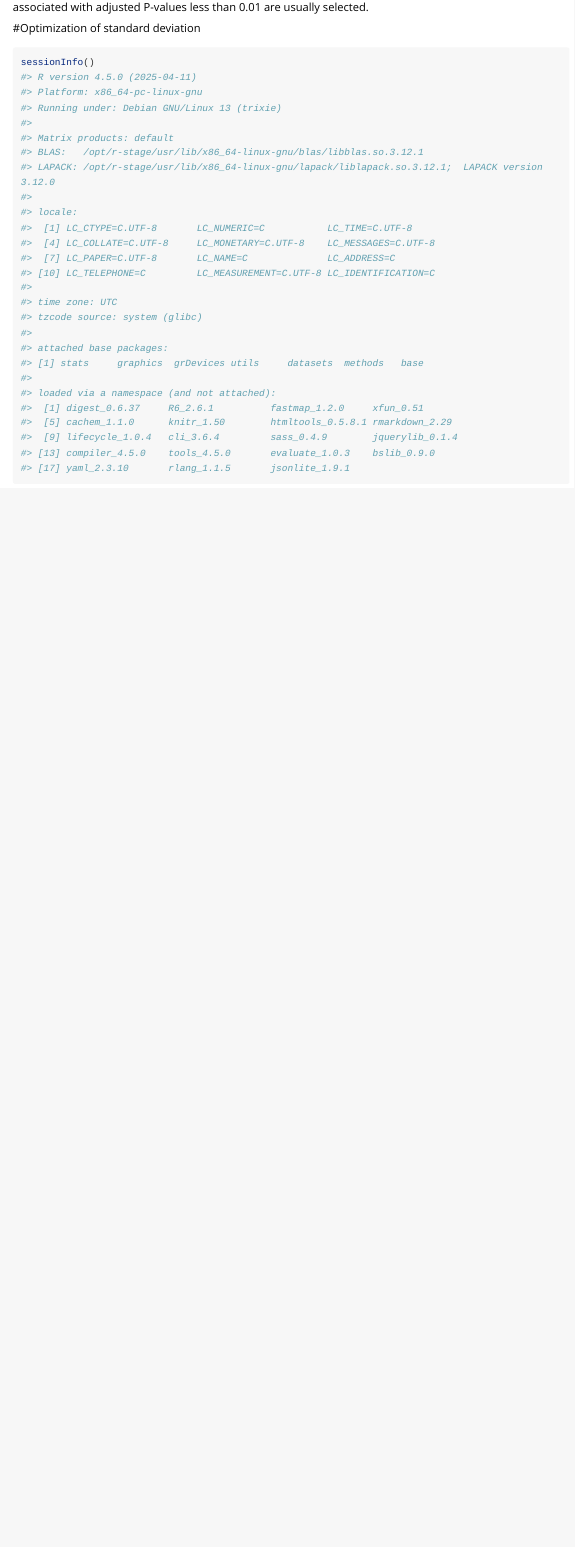
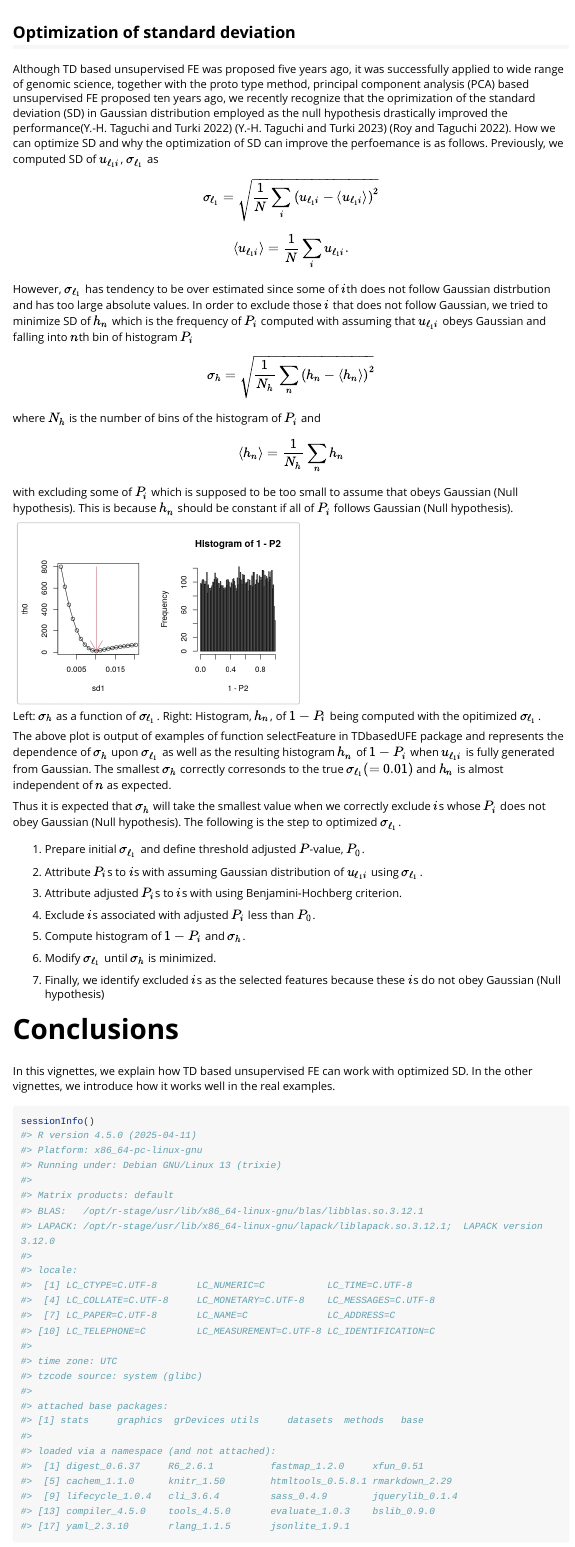
Before and after one commit to tagtag/TDbasedUFE, an R Markdown document (vignettes/TDbasedUFE.Rmd): the page in a window 1100 px wide, from 2100 px down before the commit and from 2430 px down after it. Rendered offline with R 4.5, knitr and Pandoc, with nearby package versions; long lines of code are wrapped.

Commit message:
Futher update of vignettes

````diff
--- a/vignettes/TDbasedUFE.Rmd
+++ b/vignettes/TDbasedUFE.Rmd
@@ -83,11 +84,56 @@ In order that, we need to select  $u_{\ell_2 j}$ attributed to $j$th subject whi
-$P$-values are corrected with considering multiple comparison corrections (specifically, we employed Benjamini Hochberg method[@Taguchi2020]) and genes associated with adjusted P-values less than 0.01 are usually selected.
+In order that, we need to select  $u_{\ell_2 j}$ attributed to $j$th subject which is distinct between healthy control and patients (see (1)) and  $u_{\ell_3 k}$ attributed to $k$th tissue is $k$th tissue specific (see (2)). Then we next identify which $G(\ell_1 \ell_2 \ell_3)$ has the largest absolute value with fixed $\ell_2$ and $\ell_3$ that correspond to ditinction between patient and healthy control and tissue specificity, respectvely (see (3)). Finally, with assuming that $u_{\ell_1 i}$ obeys Gaussian distribution (null hypothesis), $P$-values are attributed to $i$th gene.
+$P$-values are corrected with considering multiple comparison corrections (specifically, we employed Benjamini Hochberg method[@Taguchi2020]) and genes associated with adjusted P-values less than 0.01 are usually selected (see (4) and (5)).
 
-#Optimization of standard deviation
+## Optimization of standard deviation
+
+Although TD based unsupervised FE was proposed five years ago, it was successfully applied to wide range of genomic science, together with the proto type method, principal component analysis (PCA) based unsupervised FE proposed ten years ago, we recently recognize that the oprimization of the standard deviation (SD) in Gaussian  distribution employed as the null hypothesis drastically improved the performance[@Taguchi2022a] [@Taguchi2022] [@Roy2022].
+How we can optimize SD and why the optimization of SD can improve the perfoemance is as follows. Previously, we computed SD of $u_{\ell_1 i}$, $\sigma_{\ell_1}$ as
+$$
+\sigma_{\ell_1} = \sqrt{\frac{1}{N} \sum_i \left ( u_{\ell_1 i} - \langle u_{\ell_1i} \rangle\right)^2}
+$$
+$$
+\langle u_{\ell_1 i} \rangle = \frac{1}{N} \sum_i u_{\ell_1 i}.
+$$
+However, $\sigma_{\ell_1}$ has tendency to be over estimated since some of $i$th does not follow Gaussian distrbution and has too large absolute values.
+In order to exclude those $i$ that does not follow Gaussian, we tried to minimize SD of $h_n$ which is the frequency of $P_i$ computed with assuming that $u_{\ell_1 i}$ obeys Gaussian and falling into $n$th bin of histogram $P_i$
+$$
+\sigma_h = \sqrt{ \frac{1}{N_h} \sum_n \left ( h_n - \langle h_n \rangle \right)^2}
+$$
+where $N_h$ is the number of bins of the histogram of $P_i$ and
+$$
+\langle h_n \rangle = \frac{1}{N_h} \sum_n h_n
+$$
+with excluding some of $P_i$ which is supposed to be too small to assume that obeys Gaussian (Null hypothesis).  This is because $h_n$ should be constant if all of $P_i$ follows Gaussian (Null hypothesis).
+
+
+![Left: $\sigma_h$ as a function of $\sigma_{\ell_1}$. Right: Histogram, $h_n$, of $1-P_i$ being computed with the opitimized $\sigma_{\ell_1}$.  ](./fig3.jpg){width=50%}
+
+The above plot is output of examples of function selectFeature in TDbasedUFE package and represents the dependence of $\sigma_h$ upon $\sigma_{\ell_1}$ as well as the resulting histogram $h_n$ of $1-P_i$ when $u_{\ell_1 i}$ is fully generated from Gaussian. The smallest $\sigma_h$ correctly corresonds to the true $\sigma_{\ell_1} (=0.01)$ and $h_n$ is almost independent of $n$ as expected.
+
+Thus it is expected that $\sigma_h$ will take the smallest value when we correctly exclude $i$s whose $P_i$ does not obey Gaussian (Null hypothesis).
+The following is the step to optimized $\sigma_{\ell_1}$.
+
+1. Prepare initial $\sigma_{\ell_1}$ and define threshold adjusted $P$-value, $P_0$.
+
+1. Attribute $P_i$s to $i$s with assuming Gaussian distribution of $u_{\ell_1 i}$ using $\sigma_{\ell_1}$.
+
+1. Attribute adjusted $P_i$s to $i$s with using Benjamini-Hochberg criterion.
+
+1. Exclude $i$s associated with adjusted $P_i$ less than $P_0$.
+
+1. Compute histogram of $1-P_i$ and $\sigma_h$.
+
+1. Modify $\sigma_{\ell_1}$ until $\sigma_h$ is minimized.
+
+1. Finally, we identify excluded $i$s  as the selected features because these $i$s do not obey Gaussian (Null hypothesis)
 
 
 
 
 
+# Conclusions
+
+In this vignettes, we explain how TD based unsupervised FE can work with optimized SD. In the other vignettes, we introduce how it works well in the real examples.
 
 ```{r}
 sessionInfo()
--- a/vignettes/references.bib
+++ b/vignettes/references.bib
@@ -0,0 +1,8 @@
+@article {Roy2022,
+	author = {Roy, Sanjiban Sekhar and Taguchi, Y-H.},
+	title = {Tensor Decomposition and Principal Component Analysis-Based Unsupervised Feature Extraction Outperforms State-of-the-Art Methods When Applied to Histone Modification Profiles},
+	elocation-id = {2022.04.29.490081},
+	year = {2022},
+	doi = {10.1101/2022.04.29.490081},
+	publisher = {Cold Spring Harbor Laboratory},
+	abstract = {Identification of histone modification from datasets that contain high-throughput sequencing data is difficult. Although multiple methods have been developed to identify histone modification, most of these methods are not specific for histone modification but are general methods that aim to identify protein binding to the genome. In this study, tensor decomposition (TD) and principal component analysis (PCA)-based unsupervised feature extraction with optimized standard deviation were successfully applied to gene expression and DNA methylation. The proposed method was used to identify histone modification. Histone modification along the genome is binned within the region of length L. Considering principal components (PCs) or singular value vectors (SVVs) that TD or PCA attributes to samples, we can select PCs or SVVs attributed to regions. The selected PCs and SVVs further attribute P-values to regions, and adjusted P-values are used to select regions. The proposed method identified various histone modifications successfully and outperformed various state-of-the-art methods. This method is expected to serve as a de facto standard method to identify histone modification.Competing Interest StatementThe authors have declared no competing interest.},
@@ -0,0 +14,5 @@
+@article {Taguchi2022,
+	author = {Taguchi, Y-H. and Turki, Turki},
+	title = {Principal component analysis- and tensor decomposition-based unsupervised feature extraction to select more suitable differentially methylated cytosines: Optimization of standard deviation versus state-of-the-art methods},
+	elocation-id = {2022.04.02.486807},
+	year = {2023},
@@ -1,3 +28,13 @@
+year = {2022},
+title = {{Adapted tensor decomposition and PCA based unsupervised feature extraction select more biologically reasonable differentially expressed genes than conventional methods}},
+author = {Taguchi, Y-H and Turki, Turki},
+journal = {Scientific Reports},
+doi = {10.1038/s41598-022-21474-z},
+abstract = {{Tensor decomposition- and principal component analysis-based unsupervised feature extraction were proposed almost 5 and 10 years ago, respectively; although these methods have been successfully applied to a wide range of genome analyses, including drug repositioning, biomarker identification, and disease-causing genes窶・identification, some fundamental problems have been identified: the number of genes identified was too small to assume that there were no false negatives, and the histogram of P values derived was not fully coincident with the null hypothesis that principal component and singular value vectors follow the Gaussian distribution. Optimizing the standard deviation such that the histogram of P values is as much as possible coincident with the null hypothesis results in an increase in the number and biological reliability of the selected genes. Our contribution was that we improved these methods so as to be able to select biologically more reasonable differentially expressed genes than the state of art methods that must empirically assume negative binomial distributions and dispersion relation, which is required for the selecting more expressed genes than less expressed ones, which can be achieved by the proposed methods that do not have to assume these.}},
+pages = {17438},
+number = {1},
+volume = {12}
+}
 @Manual{DelayedTensor,
     title = {DelayedTensor: R package for sparse and out-of-core arithmetic and
 decomposition of Tensor},
````
Also changed, not shown: vignettes/fig2.jpg (added), vignettes/fig3.jpg (added), vignettes/TDbasedUFE.Rmd (3 more changed lines), vignettes/references.bib (14 more changed lines).
